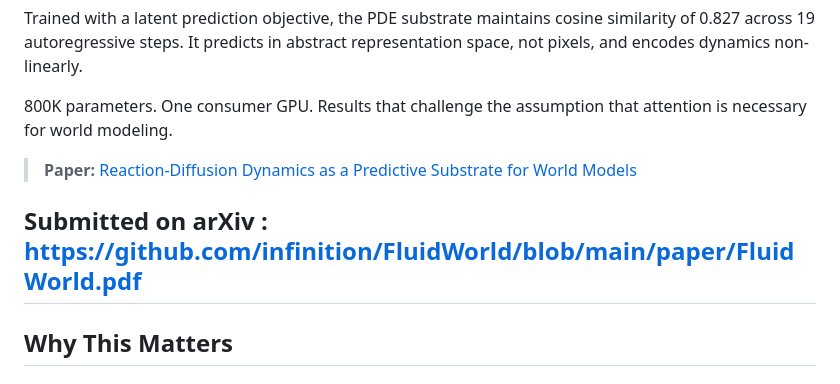
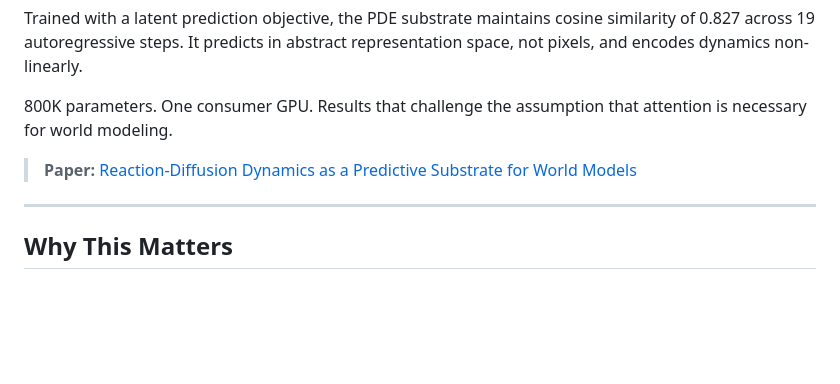
Before and after one commit to infinition/FluidWorld, a Markdown page: README.md, the part around one of its changes. Rendered like a GitHub page; blank space fills up the shorter version.

Commit message:
Fix paper link and formatting in README
Updated paper link to point to arXiv and corrected formatting.

```diff
--- a/README.md
+++ b/README.md
@@ -15,5 +15,4 @@ Trained with a latent prediction objective, the PDE substrate maintains cosine s
 
-Submitted on arXiv : https://github.com/infinition/FluidWorld/blob/main/paper/FluidWorld.pdf
 ---
 
 ## Why This Matters
```
Also changed, not shown: other parts of README.md (+1 -1 lines).
